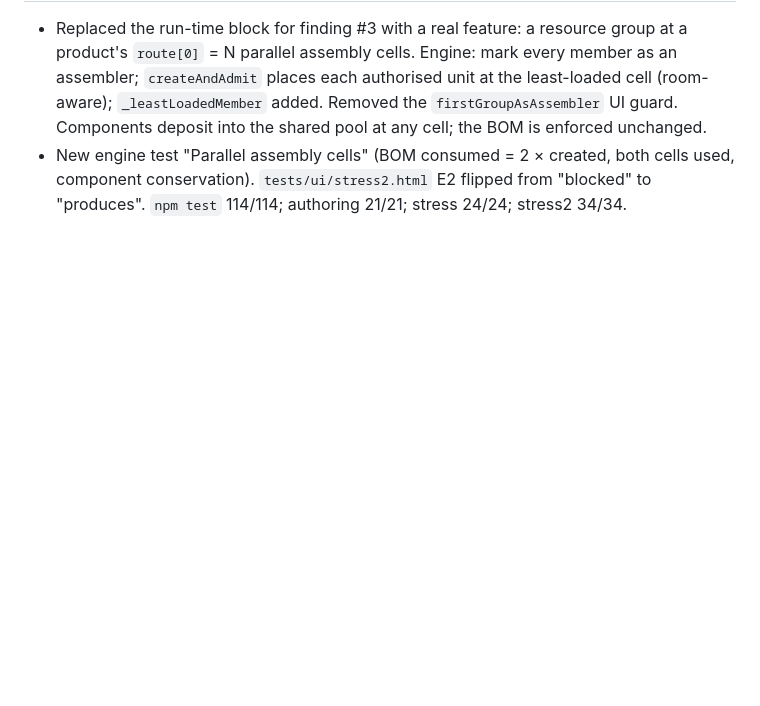
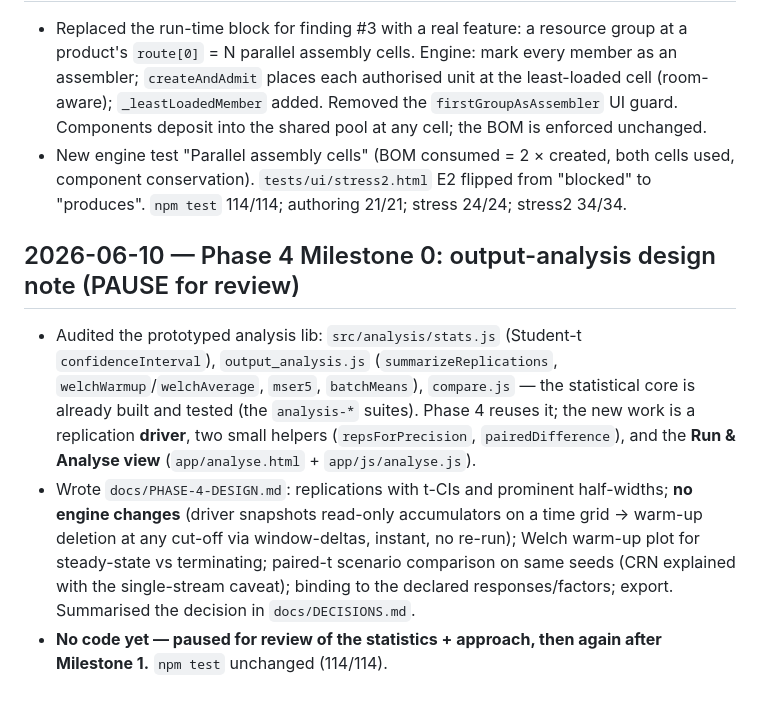
Before and after one commit to EMNI-stack/Claude-DES-engine-ENV, a Markdown page: docs/JOURNAL.md, the part around the change. Rendered like a GitHub page; blank space fills up the shorter version.

```diff
--- a/docs/JOURNAL.md
+++ b/docs/JOURNAL.md
@@ -1407,3 +1407,18 @@ UI/floor only (`app/floor.html`, `app/js/floor.js`, `app/styles/floor.css`); eng
 - New engine test "Parallel assembly cells" (BOM consumed = 2 × created, both cells used, component
   conservation). `tests/ui/stress2.html` E2 flipped from "blocked" to "produces". `npm test` 114/114;
   authoring 21/21; stress 24/24; stress2 34/34.
+
+## 2026-06-10 — Phase 4 Milestone 0: output-analysis design note (PAUSE for review)
+
+- Audited the prototyped analysis lib: `src/analysis/stats.js` (Student-t `confidenceInterval`),
+  `output_analysis.js` (`summarizeReplications`, `welchWarmup`/`welchAverage`, `mser5`, `batchMeans`),
+  `compare.js` — the statistical core is already built and tested (the `analysis-*` suites). Phase 4
+  reuses it; the new work is a replication **driver**, two small helpers (`repsForPrecision`,
+  `pairedDifference`), and the **Run & Analyse view** (`app/analyse.html` + `app/js/analyse.js`).
+- Wrote `docs/PHASE-4-DESIGN.md`: replications with t-CIs and prominent half-widths; **no engine changes**
+  (driver snapshots read-only accumulators on a time grid → warm-up deletion at any cut-off via
+  window-deltas, instant, no re-run); Welch warm-up plot for steady-state vs terminating; paired-t
+  scenario comparison on same seeds (CRN explained with the single-stream caveat); binding to the
+  declared responses/factors; export. Summarised the decision in `docs/DECISIONS.md`.
+- **No code yet — paused for review of the statistics + approach, then again after Milestone 1.**
+  `npm test` unchanged (114/114).
```
Also changed, not shown: docs/DECISIONS.md (+30 -0 lines), docs/PHASE-4-DESIGN.md (added, +137 -0 lines).
